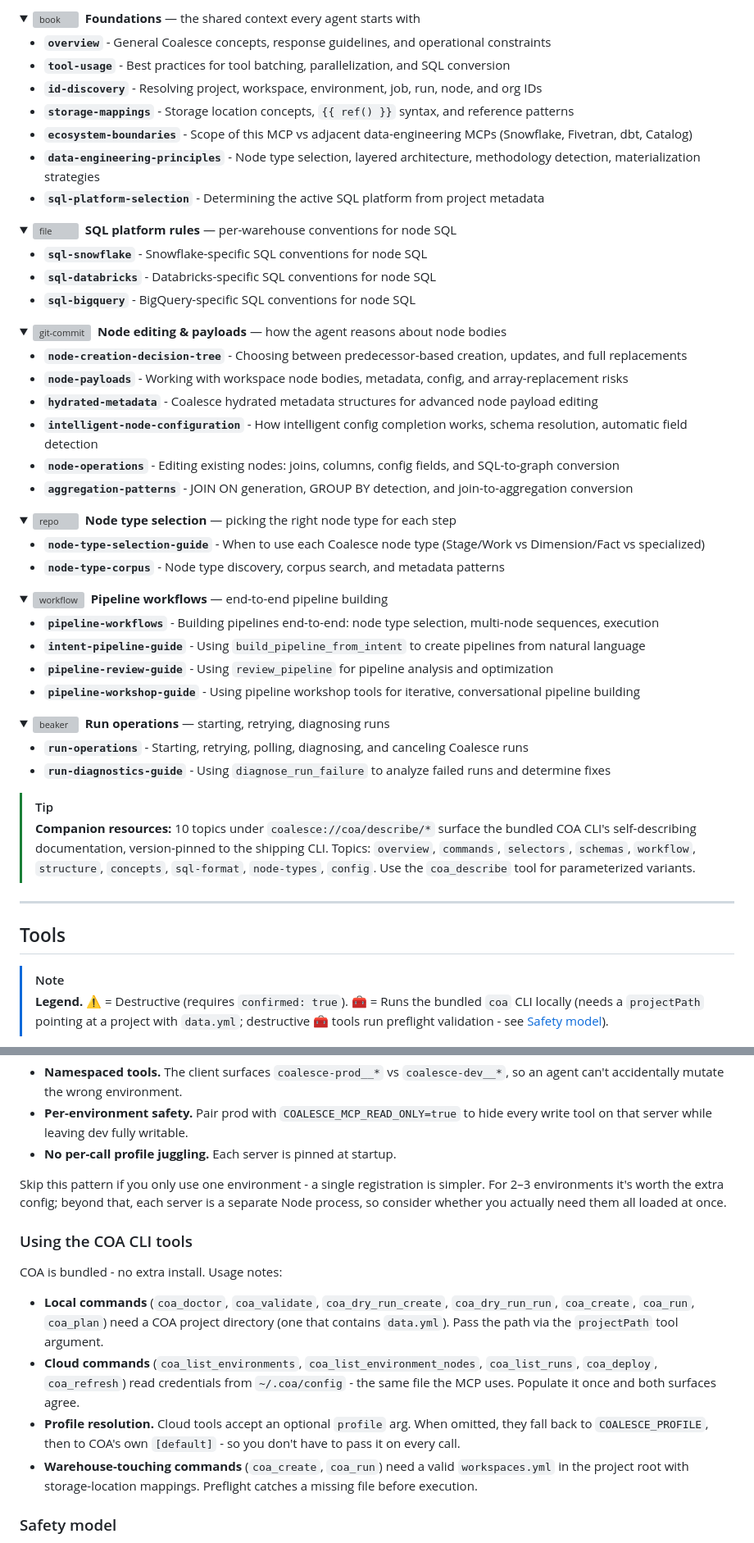
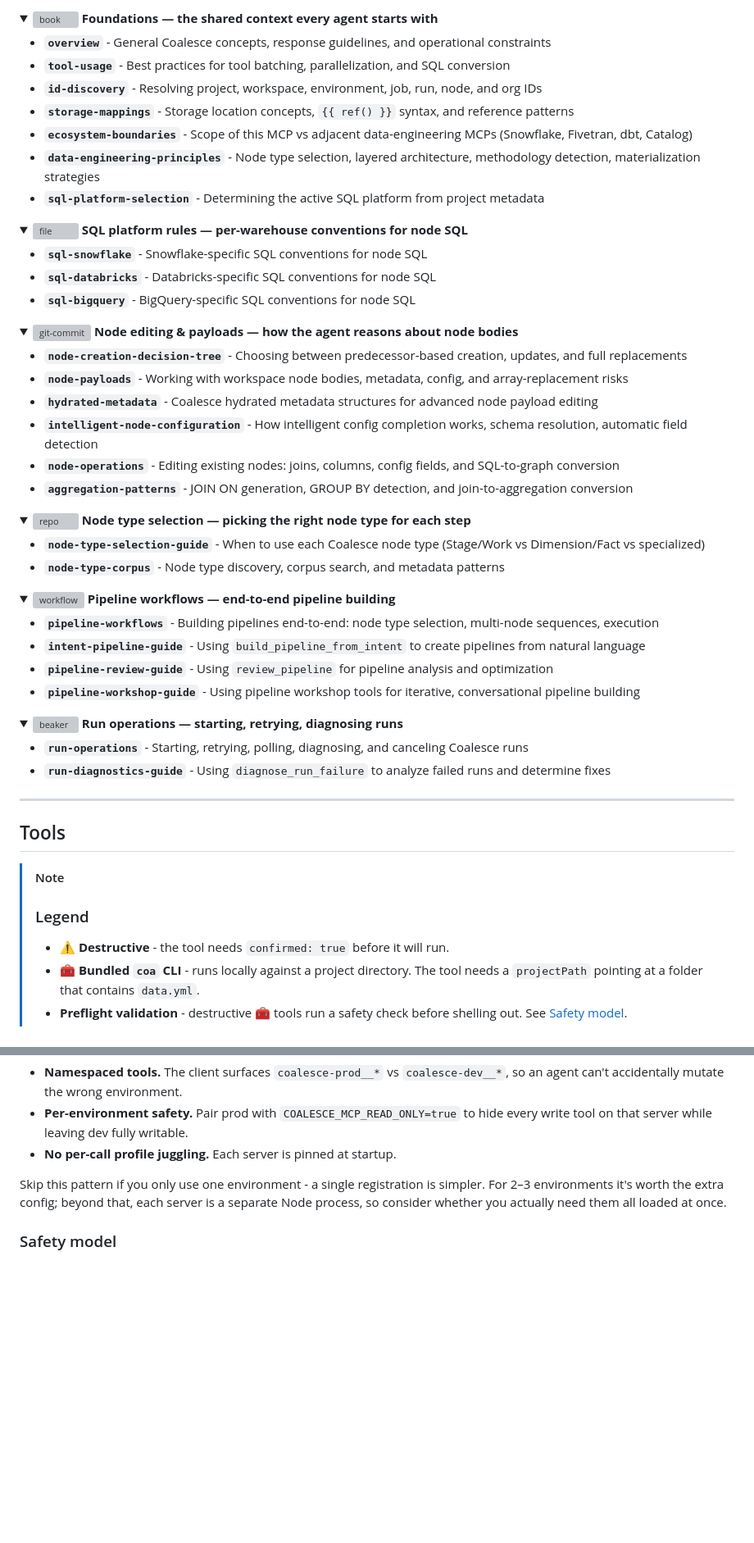
Before and after one commit to jessemarshall/coalesce-transform-mcp, a Markdown page: README.md, 2 parts joined by grey strips. Shown at 82% size. Rendered like a GitHub page; folded sections open; blank space fills up the shorter version; grey boxes are pictures that could not be loaded.

```diff
--- a/README.md
+++ b/README.md
@@ -355,5 +355,5 @@ Set `COALESCE_MCP_SKILLS_DIR` to make skills editable on disk. Each skill resolv
   </picture>
-  &nbsp;<b>Foundations</b> &mdash; the shared context every agent starts with
+  <b>Foundations &mdash; the shared context every agent starts with</b>
 </summary>
 
 - **`overview`** - General Coalesce concepts, response guidelines, and operational constraints
@@ -376,5 +376,5 @@ Set `COALESCE_MCP_SKILLS_DIR` to make skills editable on disk. Each skill resolv
   </picture>
-  &nbsp;<b>SQL platform rules</b> &mdash; per-warehouse conventions for node SQL
+  <b>SQL platform rules &mdash; per-warehouse conventions for node SQL</b>
 </summary>
 
 - **`sql-snowflake`** - Snowflake-specific SQL conventions for node SQL
@@ -393,5 +393,5 @@ Set `COALESCE_MCP_SKILLS_DIR` to make skills editable on disk. Each skill resolv
   </picture>
-  &nbsp;<b>Node editing &amp; payloads</b> &mdash; how the agent reasons about node bodies
+  <b>Node editing &amp; payloads &mdash; how the agent reasons about node bodies</b>
 </summary>
 
 - **`node-creation-decision-tree`** - Choosing between predecessor-based creation, updates, and full replacements
@@ -413,5 +413,5 @@ Set `COALESCE_MCP_SKILLS_DIR` to make skills editable on disk. Each skill resolv
   </picture>
-  &nbsp;<b>Node type selection</b> &mdash; picking the right node type for each step
+  <b>Node type selection &mdash; picking the right node type for each step</b>
 </summary>
 
 - **`node-type-selection-guide`** - When to use each Coalesce node type (Stage/Work vs Dimension/Fact vs specialized)
@@ -429,5 +429,5 @@ Set `COALESCE_MCP_SKILLS_DIR` to make skills editable on disk. Each skill resolv
   </picture>
-  &nbsp;<b>Pipeline workflows</b> &mdash; end-to-end pipeline building
+  <b>Pipeline workflows &mdash; end-to-end pipeline building</b>
 </summary>
 
 - **`pipeline-workflows`** - Building pipelines end-to-end: node type selection, multi-node sequences, execution
@@ -447,5 +447,5 @@ Set `COALESCE_MCP_SKILLS_DIR` to make skills editable on disk. Each skill resolv
   </picture>
-  &nbsp;<b>Run operations</b> &mdash; starting, retrying, diagnosing runs
+  <b>Run operations &mdash; starting, retrying, diagnosing runs</b>
 </summary>
 
 - **`run-operations`** - Starting, retrying, polling, diagnosing, and canceling Coalesce runs
@@ -454,15 +454,17 @@ Set `COALESCE_MCP_SKILLS_DIR` to make skills editable on disk. Each skill resolv
 </details>
 
 
-> [!TIP]
-> **Companion resources:** 10 topics under `coalesce://coa/describe/*` surface the bundled COA CLI's self-describing documentation, version-pinned to the shipping CLI. Topics: `overview`, `commands`, `selectors`, `schemas`, `workflow`, `structure`, `concepts`, `sql-format`, `node-types`, `config`. Use the `coa_describe` tool for parameterized variants.
-
 ---
 
 ## Tools
 
 > [!NOTE]
-> **Legend.** ⚠️ = Destructive (requires `confirmed: true`). 🧰 = Runs the bundled `coa` CLI locally (needs a `projectPath` pointing at a project with `data.yml`; destructive 🧰 tools run preflight validation - see [Safety model](docs/safety-model.md)).
+>
+> ### Legend
+>
+> - ⚠️ **Destructive** - the tool needs `confirmed: true` before it will run.
+> - 🧰 **Bundled `coa` CLI** - runs locally against a project directory. The tool needs a `projectPath` pointing at a folder that contains `data.yml`.
+> - **Preflight validation** - destructive 🧰 tools run a safety check before shelling out. See [Safety model](docs/safety-model.md).
 
 <!-- start of tool reference -->
 
@@ -825,15 +827,6 @@ Skip this pattern if you only use one environment - a single registration is sim
 
 </details>
 
-### Using the COA CLI tools
-
-COA is bundled - no extra install. Usage notes:
-
-- **Local commands** (`coa_doctor`, `coa_validate`, `coa_dry_run_create`, `coa_dry_run_run`, `coa_create`, `coa_run`, `coa_plan`) need a COA project directory (one that contains `data.yml`). Pass the path via the `projectPath` tool argument.
-- **Cloud commands** (`coa_list_environments`, `coa_list_environment_nodes`, `coa_list_runs`, `coa_deploy`, `coa_refresh`) read credentials from `~/.coa/config` - the same file the MCP uses. Populate it once and both surfaces agree.
-- **Profile resolution.** Cloud tools accept an optional `profile` arg. When omitted, they fall back to `COALESCE_PROFILE`, then to COA's own `[default]` - so you don't have to pass it on every call.
-- **Warehouse-touching commands** (`coa_create`, `coa_run`) need a valid `workspaces.yml` in the project root with storage-location mappings. Preflight catches a missing file before execution.
-
 ### Safety model
 
 Three layers prevent destructive surprises. See [docs/safety-model.md](docs/safety-model.md) for the full breakdown (tool annotations, read-only mode, explicit confirmation, COA preflight validation).
```
Also changed, not shown: other parts of README.md (+27 -27 lines).
